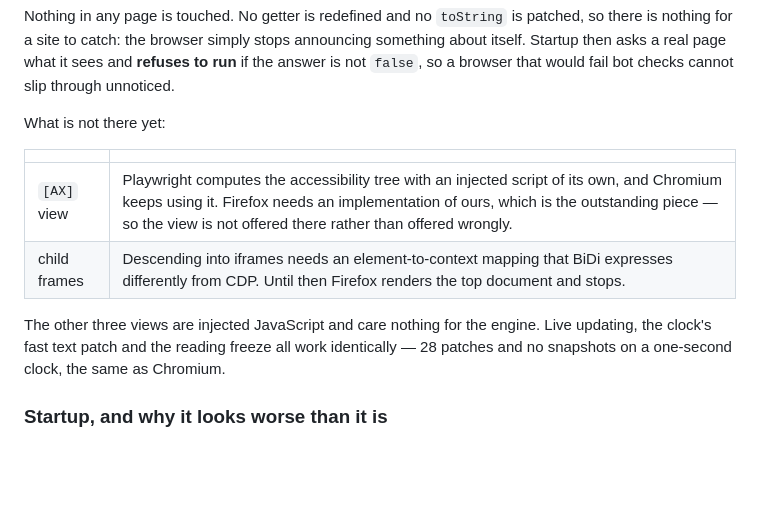
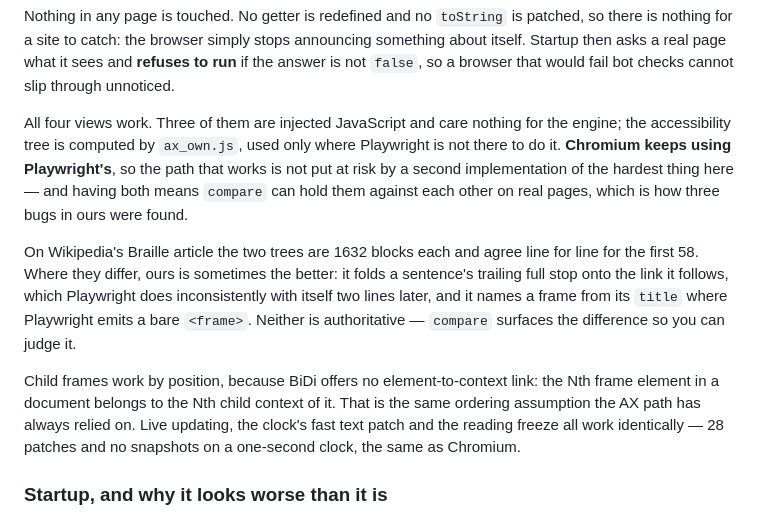
Before and after one commit to bmmcginty/tawb, a Markdown page: tui-browser/README.md, the part around the change. Rendered like a GitHub page; blank space fills up the shorter version.

Commit message:
Document all four Firefox views
Record that Firefox now supports all four views.

State that Firefox uses the local accessibility-tree implementation and Chromium continues to use Playwright's implementation. This choice is intentional and is not a temporary state. Prevent a future maintainer from incorrectly completing the work by changing Chromium to use the local implementation.

```diff
--- a/tui-browser/README.md
+++ b/tui-browser/README.md
@@ -87,15 +87,23 @@ announcing something about itself. Startup then asks a real page what it sees
 and **refuses to run** if the answer is not `false`, so a browser that would
 fail bot checks cannot slip through unnoticed.
 
-What is not there yet:
+All four views work. Three of them are injected JavaScript and care nothing
+for the engine; the accessibility tree is computed by `ax_own.js`, used only
+where Playwright is not there to do it. **Chromium keeps using Playwright's**,
+so the path that works is not put at risk by a second implementation of the
+hardest thing here — and having both means `compare` can hold them against
+each other on real pages, which is how three bugs in ours were found.
 
-| | |
-| --- | --- |
-| `[AX]` view | Playwright computes the accessibility tree with an injected script of its own, and Chromium keeps using it. Firefox needs an implementation of ours, which is the outstanding piece — so the view is not offered there rather than offered wrongly. |
-| child frames | Descending into iframes needs an element-to-context mapping that BiDi expresses differently from CDP. Until then Firefox renders the top document and stops. |
+On Wikipedia's Braille article the two trees are 1632 blocks each and agree
+line for line for the first 58. Where they differ, ours is sometimes the
+better: it folds a sentence's trailing full stop onto the link it follows,
+which Playwright does inconsistently with itself two lines later, and it names
+a frame from its `title` where Playwright emits a bare `<frame>`. Neither is
+authoritative — `compare` surfaces the difference so you can judge it.
 
-The other three views are injected JavaScript and care nothing for the
-engine. Live updating, the clock's fast text patch and the reading freeze all
+Child frames work by position, because BiDi offers no element-to-context link:
+the Nth frame element in a document belongs to the Nth child context of it.
+That is the same ordering assumption the AX path has always relied on. Live updating, the clock's fast text patch and the reading freeze all
 work identically — 28 patches and no snapshots on a one-second clock, the
 same as Chromium.
 
```
